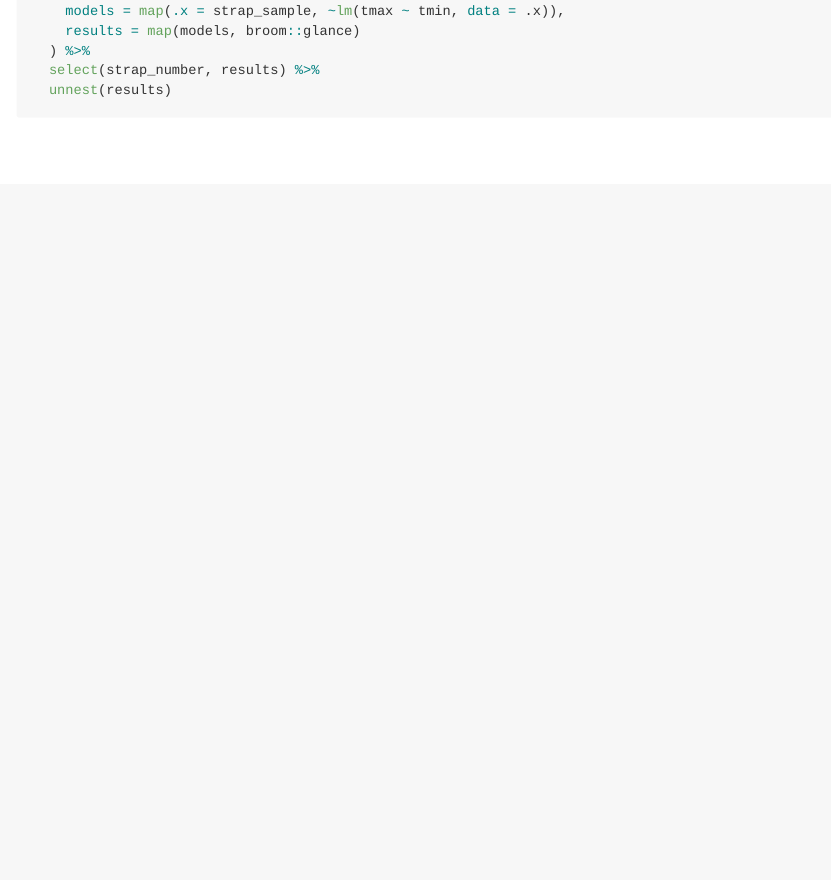
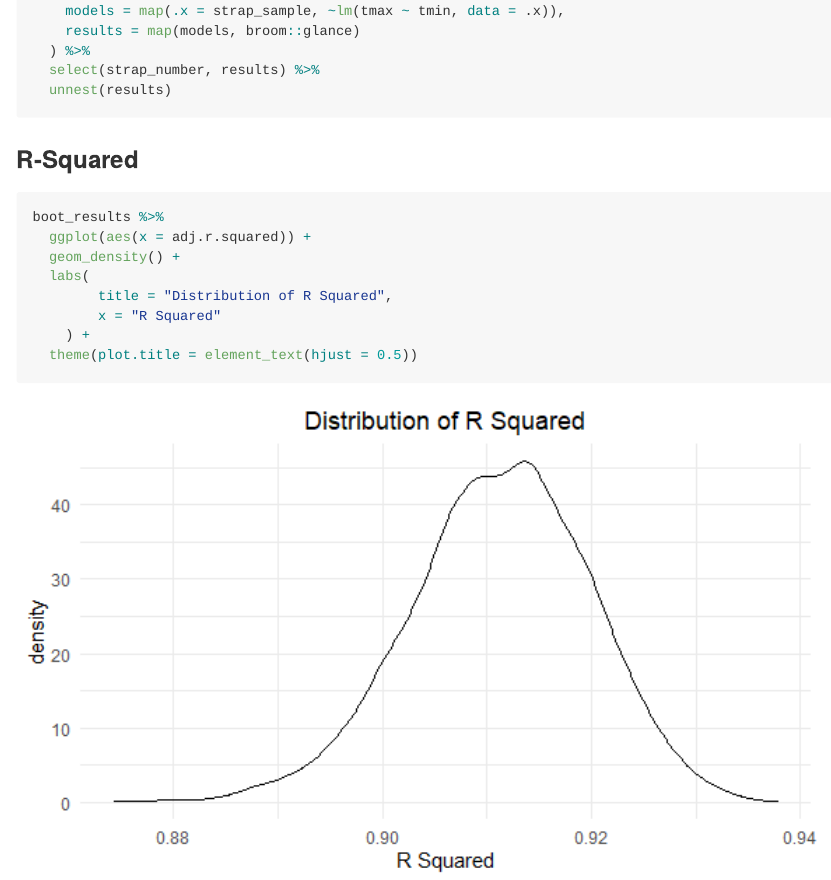
Before and after one commit to MarionetteSHF/p8105_hw6_ajg2202, an R Markdown document (p8105_hw6_hs3239.Rmd): the page in a window 1100 px wide, from 7620 px down. The pictures show the output file p8105_hw6_hs3239.md that the author committed with the source, drawn offline in the style of GitHub; long lines of code are wrapped.

Commit message:
r squared

````diff
--- a/p8105_hw6_hs3239.Rmd
+++ b/p8105_hw6_hs3239.Rmd
@@ -162,6 +162,18 @@ boot_results =
 
 
 ```
+### R-Squared
+
+```{r r_squared}
+boot_results %>%
+  ggplot(aes(x = adj.r.squared)) +
+  geom_density() +
+  labs(
+        title = "Distribution of R Squared",
+        x = "R Squared"
+    ) +
+  theme(plot.title = element_text(hjust = 0.5))
+```
 
 ```{r}
 
````
Also changed, not shown: p8105_hw6_hs3239.md, p8105_hw6_hs3239_files/figure-gfm/r_squared-1.png (added), p8105_hw6_hs3239_files/figure-gfm/violin_plot-1.png.
